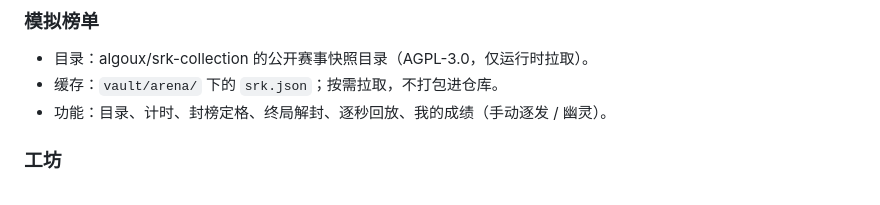
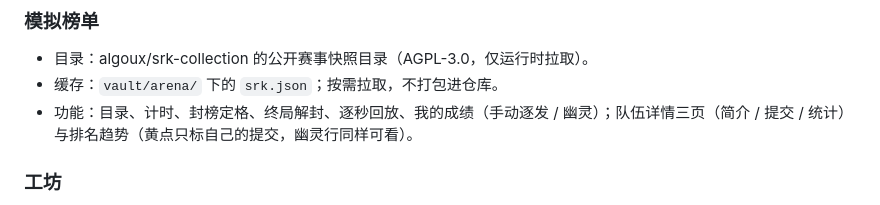
Before and after one commit to Lucky-Xiaoxin/Anvil, a Markdown page: ARCHITECTURE.md, the part around the change. Drawn GitHub-style.

```diff
--- a/ARCHITECTURE.md
+++ b/ARCHITECTURE.md
@@ -39,7 +39,7 @@ start.bat / stop.bat
 
 - 目录：algoux/srk-collection 的公开赛事快照目录（AGPL-3.0，仅运行时拉取）。
 - 缓存：`vault/arena/` 下的 `srk.json`；按需拉取，不打包进仓库。
-- 功能：目录、计时、封榜定格、终局解封、逐秒回放、我的成绩（手动逐发 / 幽灵）。
+- 功能：目录、计时、封榜定格、终局解封、逐秒回放、我的成绩（手动逐发 / 幽灵）；队伍详情三页（简介 / 提交 / 统计）与排名趋势（黄点只标自己的提交，幽灵行同样可看）。
 
 ### 工坊
 
```
Also changed, not shown: README.md (+3 -1 lines), assets/screenshots/arena-team-tabs.png (added), 10 other files.
